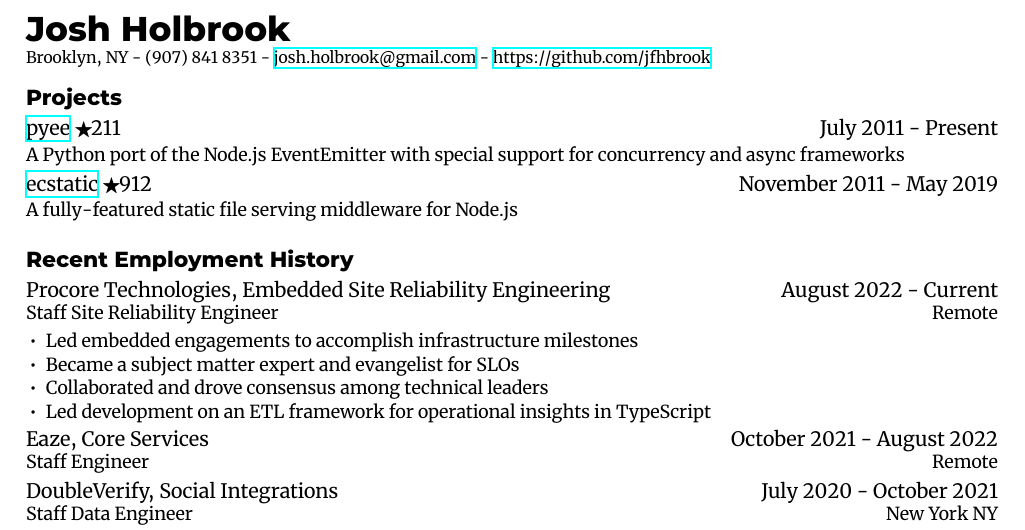
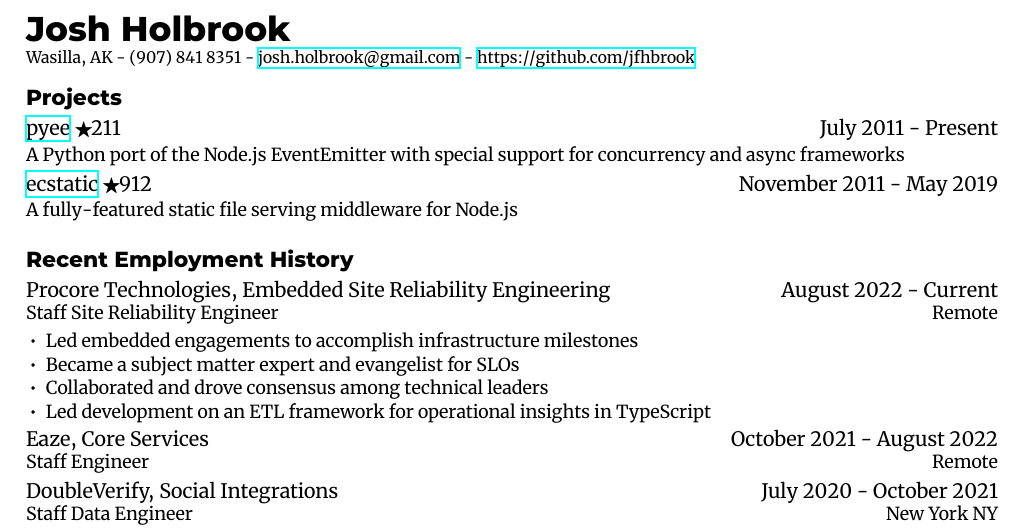
Before and after one commit to jfhbrook/resume, a LaTeX CV (resume.tex, which reads whoami.tex): part of the page, cut so that both start at the same text. Compiled offline with XeLaTeX; a missing font is replaced by an installed copy or a similar font.

Commit message:
Update location to Wasilla

```diff
--- a/whoami.tex
+++ b/whoami.tex
@@ -1,5 +1,5 @@
 \author{Josh Holbrook}
-\location{Brooklyn, NY}
+\location{Wasilla, AK}
 \phone{(907) 841 8351}
 \email{josh.holbrook@gmail.com}
 \webpage{https://github.com/jfhbrook}
```
Also changed, not shown: cv.pdf, resume.pdf.
